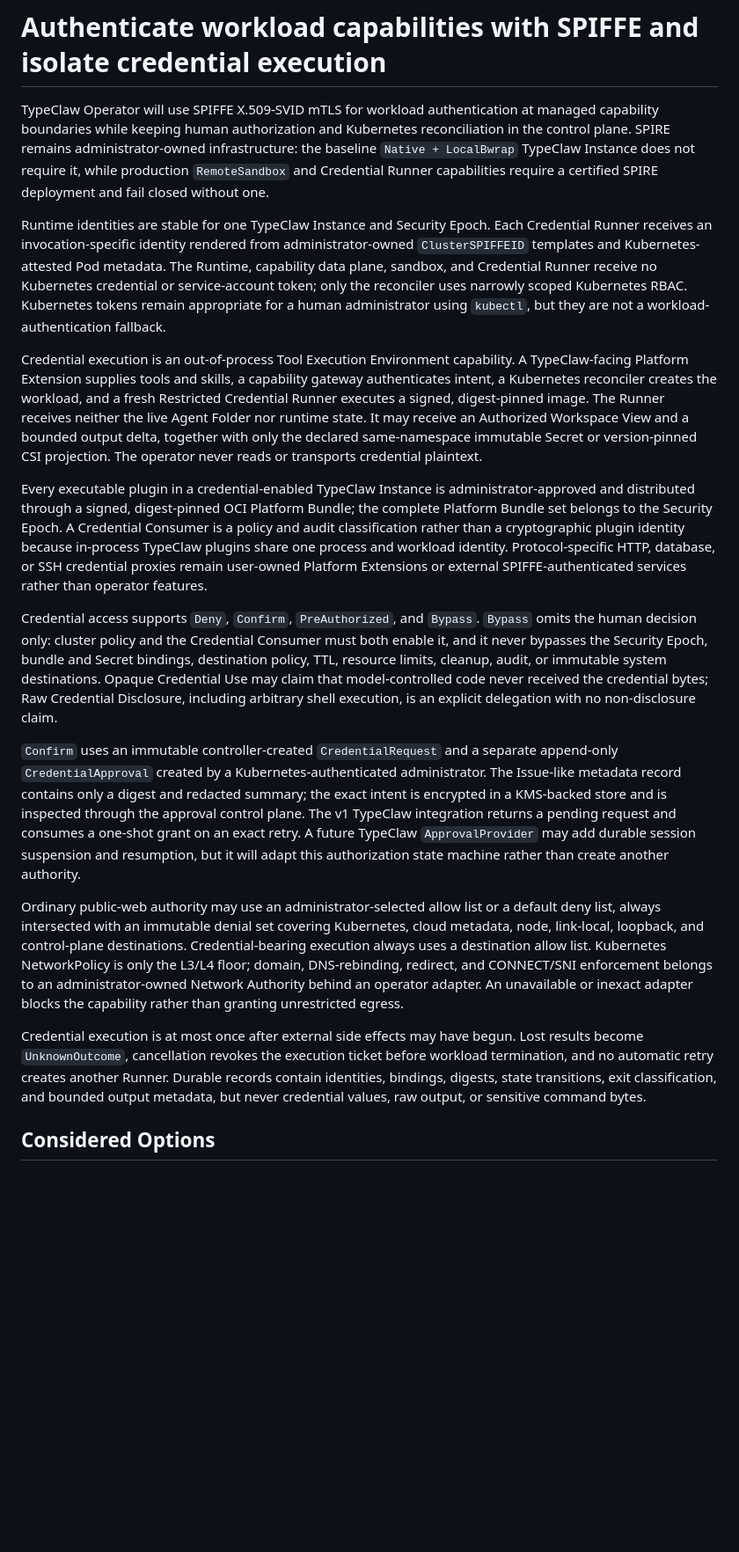
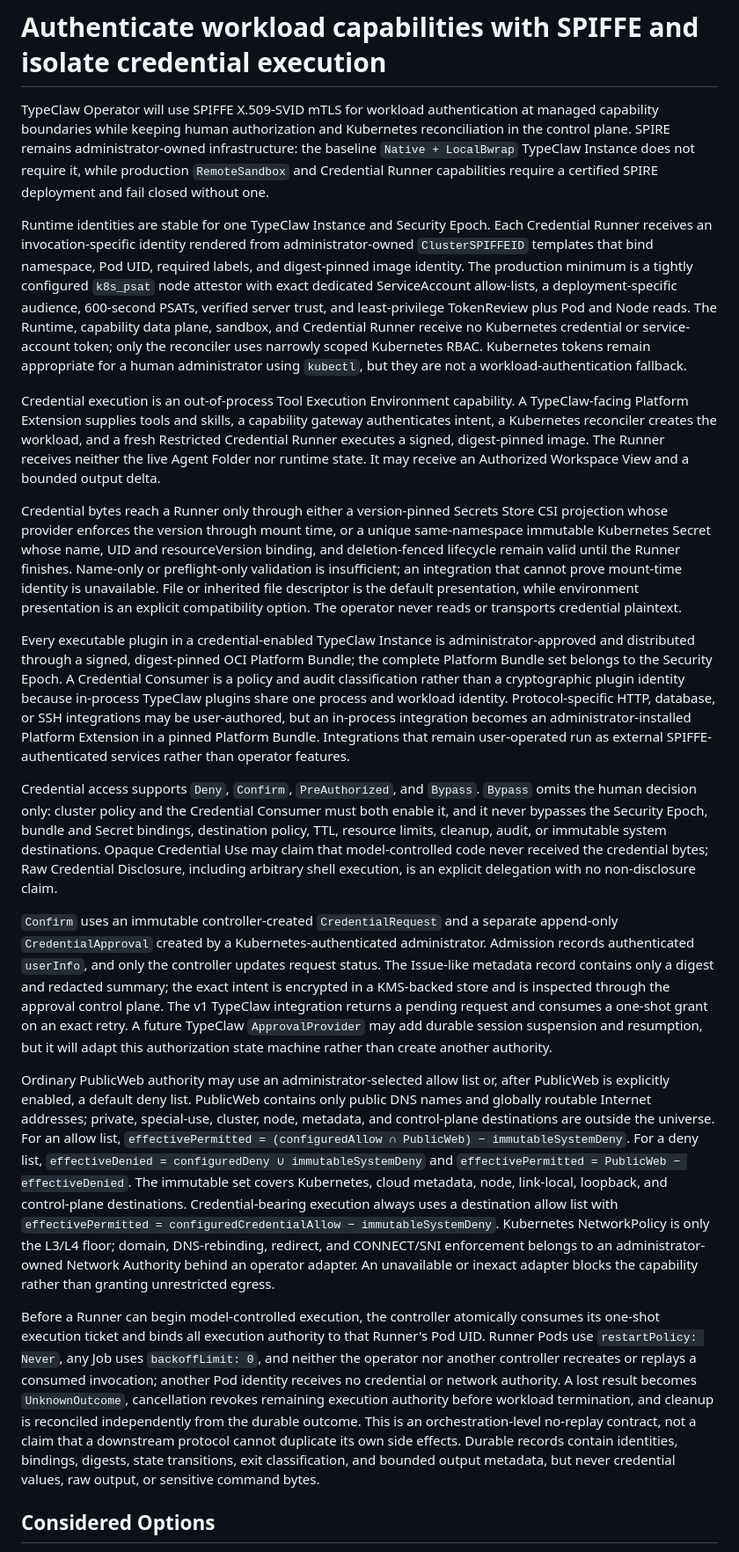
Before and after one commit to fml09/typeclaw-operator, a Markdown page: docs/adr/0002-spiffe-workload-identity-and-credential-execution.md, the part around one of its changes. Shown at 88% size. Drawn GitHub-style; blank space fills up the shorter version.

Commit message:
docs: tighten credential execution security contracts

```diff
--- a/docs/adr/0002-spiffe-workload-identity-and-credential-execution.md
+++ b/docs/adr/0002-spiffe-workload-identity-and-credential-execution.md
@@ -6,19 +6,21 @@ status: accepted
 
 TypeClaw Operator will use SPIFFE X.509-SVID mTLS for workload authentication at managed capability boundaries while keeping human authorization and Kubernetes reconciliation in the control plane. SPIRE remains administrator-owned infrastructure: the baseline `Native + LocalBwrap` TypeClaw Instance does not require it, while production `RemoteSandbox` and Credential Runner capabilities require a certified SPIRE deployment and fail closed without one.
 
-Runtime identities are stable for one TypeClaw Instance and Security Epoch. Each Credential Runner receives an invocation-specific identity rendered from administrator-owned `ClusterSPIFFEID` templates and Kubernetes-attested Pod metadata. The Runtime, capability data plane, sandbox, and Credential Runner receive no Kubernetes credential or service-account token; only the reconciler uses narrowly scoped Kubernetes RBAC. Kubernetes tokens remain appropriate for a human administrator using `kubectl`, but they are not a workload-authentication fallback.
+Runtime identities are stable for one TypeClaw Instance and Security Epoch. Each Credential Runner receives an invocation-specific identity rendered from administrator-owned `ClusterSPIFFEID` templates that bind namespace, Pod UID, required labels, and digest-pinned image identity. The production minimum is a tightly configured `k8s_psat` node attestor with exact dedicated ServiceAccount allow-lists, a deployment-specific audience, 600-second PSATs, verified server trust, and least-privilege TokenReview plus Pod and Node reads. The Runtime, capability data plane, sandbox, and Credential Runner receive no Kubernetes credential or service-account token; only the reconciler uses narrowly scoped Kubernetes RBAC. Kubernetes tokens remain appropriate for a human administrator using `kubectl`, but they are not a workload-authentication fallback.
 
-Credential execution is an out-of-process Tool Execution Environment capability. A TypeClaw-facing Platform Extension supplies tools and skills, a capability gateway authenticates intent, a Kubernetes reconciler creates the workload, and a fresh Restricted Credential Runner executes a signed, digest-pinned image. The Runner receives neither the live Agent Folder nor runtime state. It may receive an Authorized Workspace View and a bounded output delta, together with only the declared same-namespace immutable Secret or version-pinned CSI projection. The operator never reads or transports credential plaintext.
+Credential execution is an out-of-process Tool Execution Environment capability. A TypeClaw-facing Platform Extension supplies tools and skills, a capability gateway authenticates intent, a Kubernetes reconciler creates the workload, and a fresh Restricted Credential Runner executes a signed, digest-pinned image. The Runner receives neither the live Agent Folder nor runtime state. It may receive an Authorized Workspace View and a bounded output delta.
 
-Every executable plugin in a credential-enabled TypeClaw Instance is administrator-approved and distributed through a signed, digest-pinned OCI Platform Bundle; the complete Platform Bundle set belongs to the Security Epoch. A Credential Consumer is a policy and audit classification rather than a cryptographic plugin identity because in-process TypeClaw plugins share one process and workload identity. Protocol-specific HTTP, database, or SSH credential proxies remain user-owned Platform Extensions or external SPIFFE-authenticated services rather than operator features.
+Credential bytes reach a Runner only through either a version-pinned Secrets Store CSI projection whose provider enforces the version through mount time, or a unique same-namespace immutable Kubernetes Secret whose name, UID and resourceVersion binding, and deletion-fenced lifecycle remain valid until the Runner finishes. Name-only or preflight-only validation is insufficient; an integration that cannot prove mount-time identity is unavailable. File or inherited file descriptor is the default presentation, while environment presentation is an explicit compatibility option. The operator never reads or transports credential plaintext.
+
+Every executable plugin in a credential-enabled TypeClaw Instance is administrator-approved and distributed through a signed, digest-pinned OCI Platform Bundle; the complete Platform Bundle set belongs to the Security Epoch. A Credential Consumer is a policy and audit classification rather than a cryptographic plugin identity because in-process TypeClaw plugins share one process and workload identity. Protocol-specific HTTP, database, or SSH integrations may be user-authored, but an in-process integration becomes an administrator-installed Platform Extension in a pinned Platform Bundle. Integrations that remain user-operated run as external SPIFFE-authenticated services rather than operator features.
 
 Credential access supports `Deny`, `Confirm`, `PreAuthorized`, and `Bypass`. `Bypass` omits the human decision only: cluster policy and the Credential Consumer must both enable it, and it never bypasses the Security Epoch, bundle and Secret bindings, destination policy, TTL, resource limits, cleanup, audit, or immutable system destinations. Opaque Credential Use may claim that model-controlled code never received the credential bytes; Raw Credential Disclosure, including arbitrary shell execution, is an explicit delegation with no non-disclosure claim.
 
-`Confirm` uses an immutable controller-created `CredentialRequest` and a separate append-only `CredentialApproval` created by a Kubernetes-authenticated administrator. The Issue-like metadata record contains only a digest and redacted summary; the exact intent is encrypted in a KMS-backed store and is inspected through the approval control plane. The v1 TypeClaw integration returns a pending request and consumes a one-shot grant on an exact retry. A future TypeClaw `ApprovalProvider` may add durable session suspension and resumption, but it will adapt this authorization state machine rather than create another authority.
+`Confirm` uses an immutable controller-created `CredentialRequest` and a separate append-only `CredentialApproval` created by a Kubernetes-authenticated administrator. Admission records authenticated `userInfo`, and only the controller updates request status. The Issue-like metadata record contains only a digest and redacted summary; the exact intent is encrypted in a KMS-backed store and is inspected through the approval control plane. The v1 TypeClaw integration returns a pending request and consumes a one-shot grant on an exact retry. A future TypeClaw `ApprovalProvider` may add durable session suspension and resumption, but it will adapt this authorization state machine rather than create another authority.
 
-Ordinary public-web authority may use an administrator-selected allow list or a default deny list, always intersected with an immutable denial set covering Kubernetes, cloud metadata, node, link-local, loopback, and control-plane destinations. Credential-bearing execution always uses a destination allow list. Kubernetes NetworkPolicy is only the L3/L4 floor; domain, DNS-rebinding, redirect, and CONNECT/SNI enforcement belongs to an administrator-owned Network Authority behind an operator adapter. An unavailable or inexact adapter blocks the capability rather than granting unrestricted egress.
+Ordinary PublicWeb authority may use an administrator-selected allow list or, after PublicWeb is explicitly enabled, a default deny list. PublicWeb contains only public DNS names and globally routable Internet addresses; private, special-use, cluster, node, metadata, and control-plane destinations are outside the universe. For an allow list, `effectivePermitted = (configuredAllow ∩ PublicWeb) − immutableSystemDeny`. For a deny list, `effectiveDenied = configuredDeny ∪ immutableSystemDeny` and `effectivePermitted = PublicWeb − effectiveDenied`. The immutable set covers Kubernetes, cloud metadata, node, link-local, loopback, and control-plane destinations. Credential-bearing execution always uses a destination allow list with `effectivePermitted = configuredCredentialAllow − immutableSystemDeny`. Kubernetes NetworkPolicy is only the L3/L4 floor; domain, DNS-rebinding, redirect, and CONNECT/SNI enforcement belongs to an administrator-owned Network Authority behind an operator adapter. An unavailable or inexact adapter blocks the capability rather than granting unrestricted egress.
 
-Credential execution is at most once after external side effects may have begun. Lost results become `UnknownOutcome`, cancellation revokes the execution ticket before workload termination, and no automatic retry creates another Runner. Durable records contain identities, bindings, digests, state transitions, exit classification, and bounded output metadata, but never credential values, raw output, or sensitive command bytes.
+Before a Runner can begin model-controlled execution, the controller atomically consumes its one-shot execution ticket and binds all execution authority to that Runner's Pod UID. Runner Pods use `restartPolicy: Never`, any Job uses `backoffLimit: 0`, and neither the operator nor another controller recreates or replays a consumed invocation; another Pod identity receives no credential or network authority. A lost result becomes `UnknownOutcome`, cancellation revokes remaining execution authority before workload termination, and cleanup is reconciled independently from the durable outcome. This is an orchestration-level no-replay contract, not a claim that a downstream protocol cannot duplicate its own side effects. Durable records contain identities, bindings, digests, state transitions, exit classification, and bounded output metadata, but never credential values, raw output, or sensitive command bytes.
 
 ## Considered Options
 
```
Also changed, not shown: other parts of docs/adr/0002-spiffe-workload-identity-and-credential-execution.md (+4 -2 lines), CONTEXT.md (+5 -1 lines), docs/research/typeclaw-hermes-capability-parity.md (+2 -2 lines).
